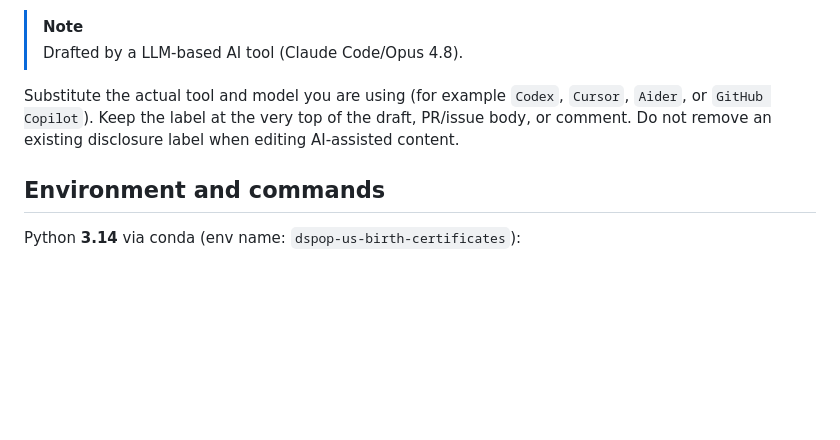
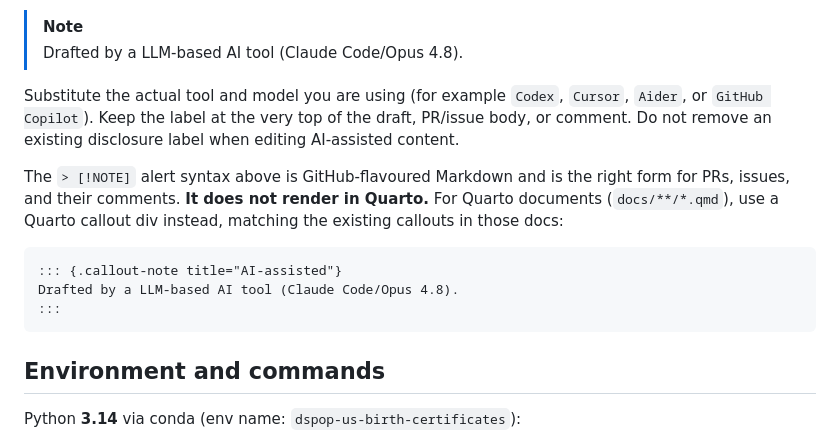
Before and after one commit to dspopulations/us-birth-certificates, a Markdown page: .github/copilot-instructions.md, the part around the change. GitHub-like rendering; blank space fills up the shorter version.

````diff
--- a/.github/copilot-instructions.md
+++ b/.github/copilot-instructions.md
@@ -18,6 +18,14 @@ Any content drafted with the help of an LLM-based AI tool **must be clearly labe
 > Drafted by a LLM-based AI tool (Claude Code/Opus 4.8).
 
 Substitute the actual tool and model you are using (for example `Codex`, `Cursor`, `Aider`, or `GitHub Copilot`). Keep the label at the very top of the draft, PR/issue body, or comment. Do not remove an existing disclosure label when editing AI-assisted content.
+
+The `> [!NOTE]` alert syntax above is GitHub-flavoured Markdown and is the right form for PRs, issues, and their comments. **It does not render in Quarto.** For Quarto documents (`docs/**/*.qmd`), use a Quarto callout div instead, matching the existing callouts in those docs:
+
+```markdown
+::: {.callout-note title="AI-assisted"}
+Drafted by a LLM-based AI tool (Claude Code/Opus 4.8).
+:::
+```
 
 ## Environment and commands
 
````
Also changed, not shown: AGENTS.md (+8 -0 lines), CLAUDE.md (+8 -0 lines).
